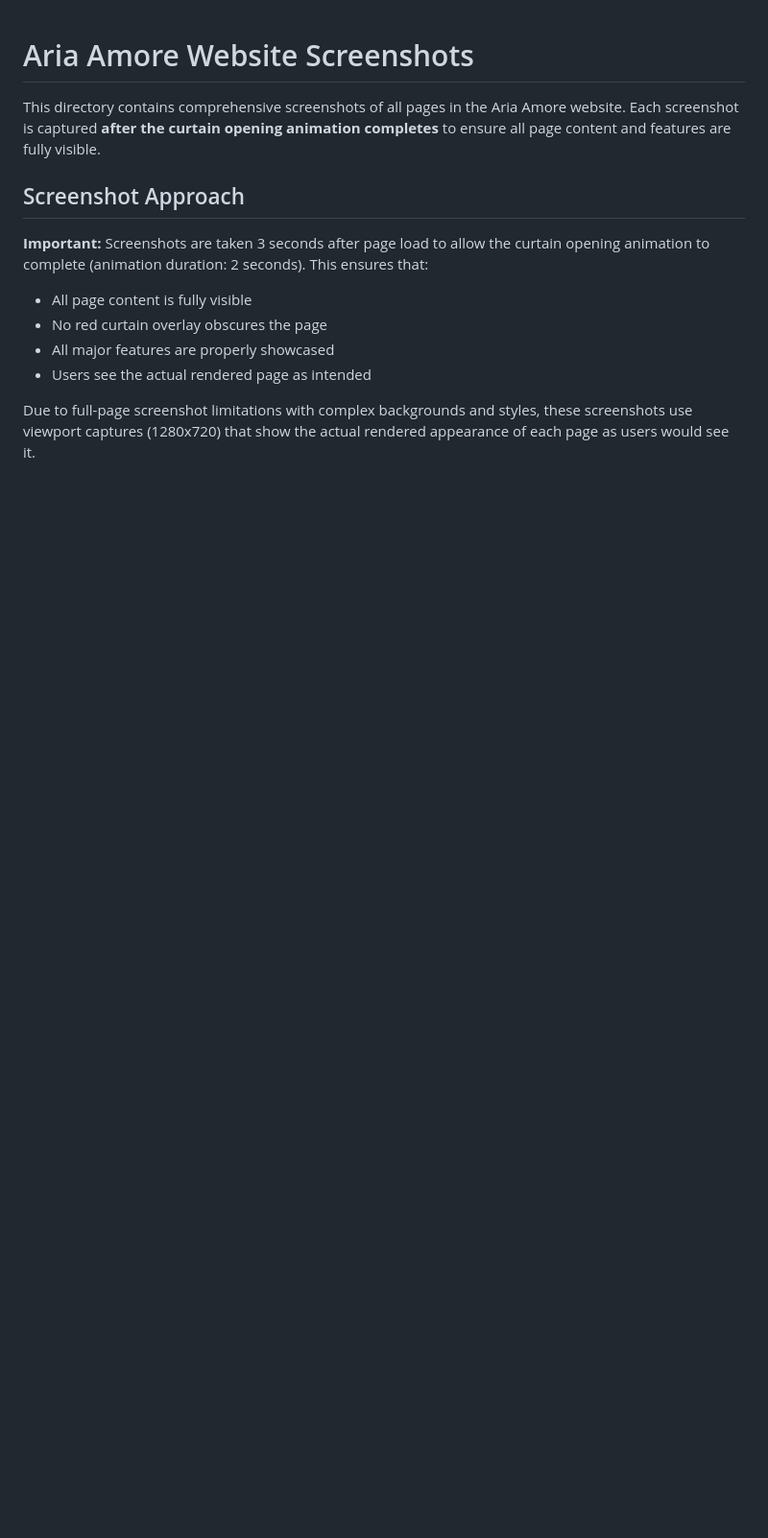
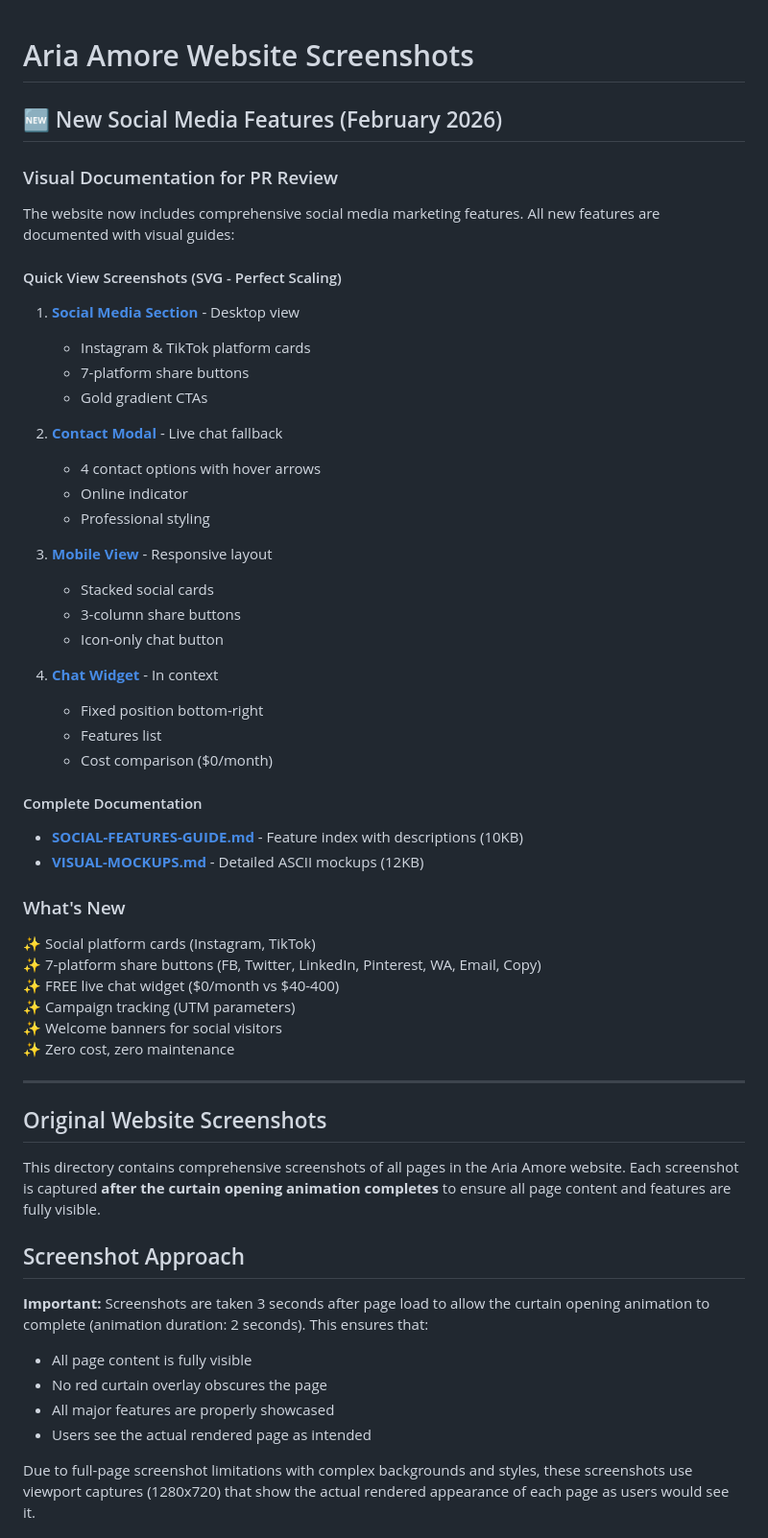
Before and after one commit to VidiVici98/Aria-Amore-Website-Core, a Markdown page: docs/screenshots/README.md, the part around the change. Shown at 96% size. Rendered like a GitHub page; blank space fills up the shorter version.

Commit message:
Complete screenshot documentation for PR review
Co-authored-by: VidiVici98 <193075357+VidiVici98@users.noreply.github.com>

```diff
--- a/docs/screenshots/README.md
+++ b/docs/screenshots/README.md
@@ -1,4 +1,48 @@
 # Aria Amore Website Screenshots
+
+## 🆕 New Social Media Features (February 2026)
+
+### Visual Documentation for PR Review
+
+The website now includes comprehensive social media marketing features. All new features are documented with visual guides:
+
+#### Quick View Screenshots (SVG - Perfect Scaling)
+
+1. **[Social Media Section](social-media-features/01-social-section-desktop.svg)** - Desktop view
+   - Instagram & TikTok platform cards
+   - 7-platform share buttons
+   - Gold gradient CTAs
+
+2. **[Contact Modal](social-media-features/02-contact-modal-desktop.svg)** - Live chat fallback
+   - 4 contact options with hover arrows
+   - Online indicator
+   - Professional styling
+
+3. **[Mobile View](social-media-features/03-mobile-view.svg)** - Responsive layout
+   - Stacked social cards
+   - 3-column share buttons
+   - Icon-only chat button
+
+4. **[Chat Widget](social-media-features/04-chat-widget-in-context.svg)** - In context
+   - Fixed position bottom-right
+   - Features list
+   - Cost comparison ($0/month)
+
+#### Complete Documentation
+- **[SOCIAL-FEATURES-GUIDE.md](SOCIAL-FEATURES-GUIDE.md)** - Feature index with descriptions (10KB)
+- **[VISUAL-MOCKUPS.md](social-media-features/VISUAL-MOCKUPS.md)** - Detailed ASCII mockups (12KB)
+
+### What's New
+✨ Social platform cards (Instagram, TikTok)
+✨ 7-platform share buttons (FB, Twitter, LinkedIn, Pinterest, WA, Email, Copy)
+✨ FREE live chat widget ($0/month vs $40-400)
+✨ Campaign tracking (UTM parameters)
+✨ Welcome banners for social visitors
+✨ Zero cost, zero maintenance
+
+---
+
+## Original Website Screenshots
 
 This directory contains comprehensive screenshots of all pages in the Aria Amore website. Each screenshot is captured **after the curtain opening animation completes** to ensure all page content and features are fully visible.
 
```
